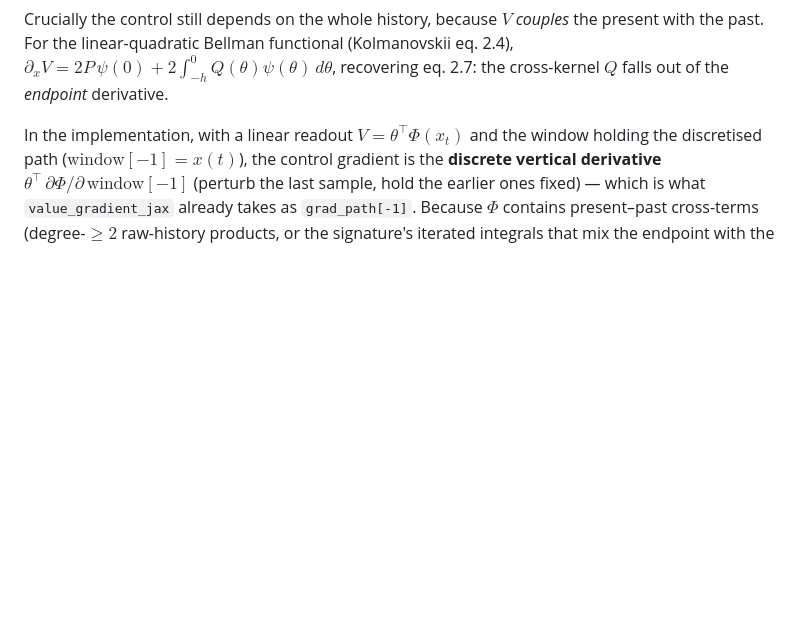
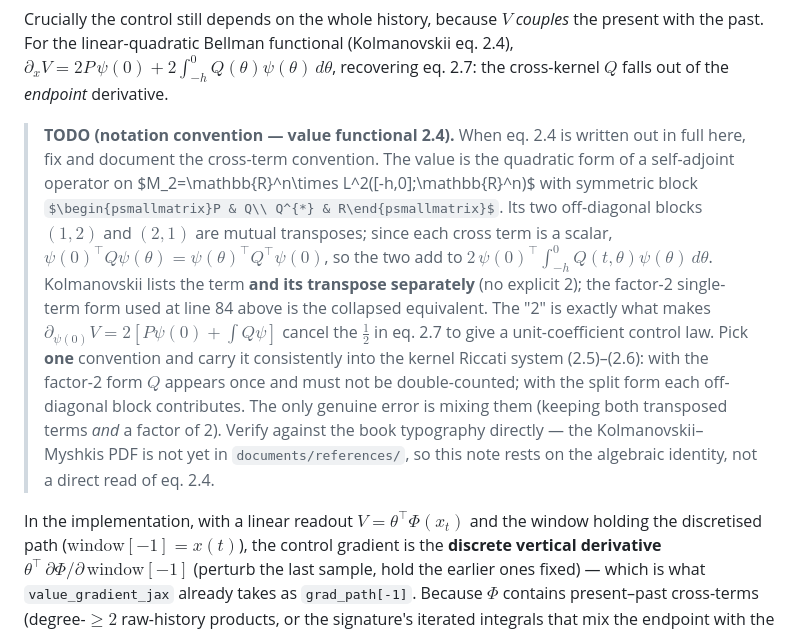
Before and after one commit to JoachimJobard/RL_and_signatures, a Markdown page: documents/methodology/experimental_design.md, the part around the change. Rendered like a GitHub page; some formulas as TeX source; blank space fills up the shorter version.

Commit message:
Add notation-convention TODO for the delayed-LQR value functional (Kolmanovskii 2.4)

```diff
--- a/documents/methodology/experimental_design.md
+++ b/documents/methodology/experimental_design.md
@@ -83,6 +83,26 @@ Crucially the control still depends on the whole history, because $V$ *couples*
 present with the past. For the linear-quadratic Bellman functional (Kolmanovskii eq.
 2.4), $\partial_x V = 2P\,\psi(0) + 2\int_{-h}^0 Q(\theta)\psi(\theta)\,d\theta$,
 recovering eq. 2.7: the cross-kernel $Q$ falls out of the *endpoint* derivative.
+
+> **TODO (notation convention — value functional 2.4).** When eq. 2.4 is written
+> out in full here, fix and document the cross-term convention. The value is the
+> quadratic form of a self-adjoint operator on $M_2=\mathbb{R}^n\times
+> L^2([-h,0];\mathbb{R}^n)$ with symmetric block
+> $\begin{psmallmatrix}P & Q\\ Q^{*} & R\end{psmallmatrix}$. Its two off-diagonal
+> blocks $(1,2)$ and $(2,1)$ are mutual transposes; since each cross term is a
+> scalar, $\psi(0)^\top Q\psi(\theta)=\psi(\theta)^\top Q^\top\psi(0)$, so the two
+> add to $2\,\psi(0)^\top\!\int_{-h}^0 Q(t,\theta)\psi(\theta)\,d\theta$.
+> Kolmanovskii lists the term **and its transpose separately** (no explicit 2);
+> the factor-2 single-term form used at line 84 above is the collapsed equivalent.
+> The "2" is exactly what makes $\partial_{\psi(0)}V=2[P\psi(0)+\int Q\psi]$ cancel
+> the $\tfrac12$ in eq. 2.7 to give a unit-coefficient control law. Pick **one**
+> convention and carry it consistently into the kernel Riccati system (2.5)–(2.6):
+> with the factor-2 form $Q$ appears once and must not be double-counted; with the
+> split form each off-diagonal block contributes. The only genuine error is mixing
+> them (keeping both transposed terms *and* a factor of 2). Verify against the book
+> typography directly — the Kolmanovskii–Myshkis PDF is not yet in
+> `documents/references/`, so this note rests on the algebraic identity, not a
+> direct read of eq. 2.4.
 
 In the implementation, with a linear readout $V=\theta^\top\Phi(x_t)$ and the window
 holding the discretised path ($\text{window}[-1]=x(t)$), the control gradient is the
```
